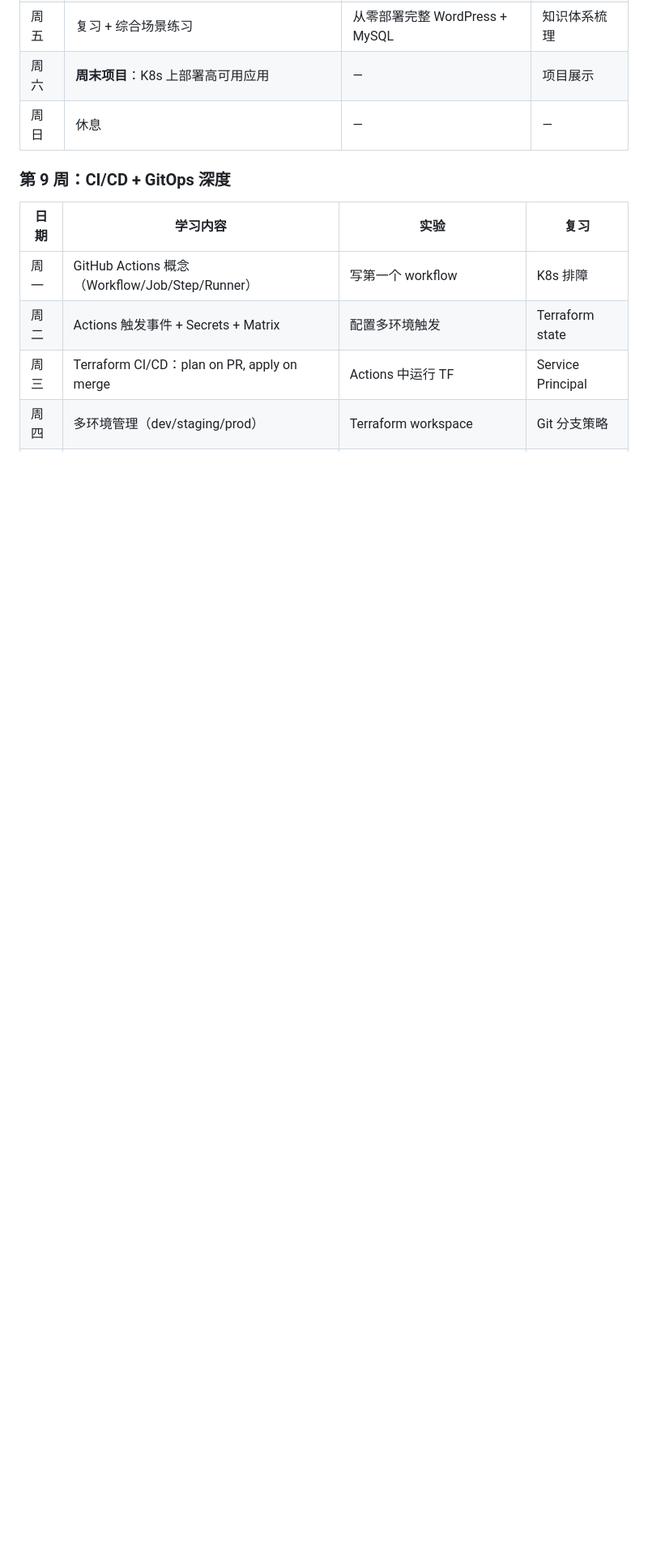
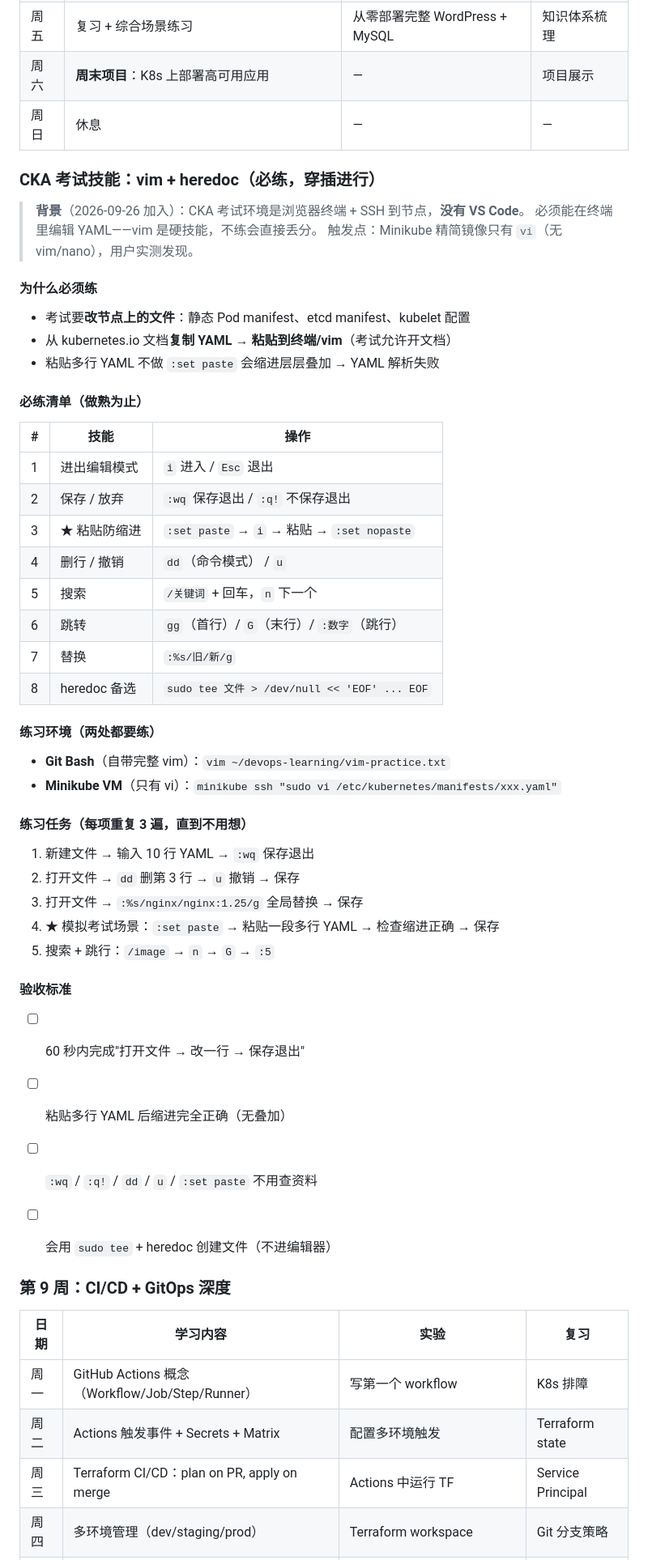
Before and after one commit to SunTao2022/devops-learning, a Markdown page: LEARNING-PLAN.md, the part around the change. Shown at 81% size. GitHub-like rendering; blank space fills up the shorter version.

Commit message:
plan: add CKA vim/heredoc training section + weekly skill checklist

```diff
--- a/LEARNING-PLAN.md
+++ b/LEARNING-PLAN.md
@@ -169,6 +169,48 @@
 | 周五 | 复习 + 综合场景练习 | 从零部署完整 WordPress + MySQL | 知识体系梳理 |
 | 周六 | **周末项目**：K8s 上部署高可用应用 | — | 项目展示 |
 | 周日 | 休息 | — | — |
+
+### CKA 考试技能：vim + heredoc（必练，穿插进行）
+
+> **背景**（2026-09-26 加入）：CKA 考试环境是浏览器终端 + SSH 到节点，**没有 VS Code**。
+> 必须能在终端里编辑 YAML——vim 是硬技能，不练会直接丢分。
+> 触发点：Minikube 精简镜像只有 `vi`（无 vim/nano），用户实测发现。
+
+#### 为什么必须练
+- 考试要**改节点上的文件**：静态 Pod manifest、etcd manifest、kubelet 配置
+- 从 kubernetes.io 文档**复制 YAML → 粘贴到终端/vim**（考试允许开文档）
+- 粘贴多行 YAML 不做 `:set paste` 会缩进层层叠加 → YAML 解析失败
+
+#### 必练清单（做熟为止）
+
+| # | 技能 | 操作 |
+|---|------|------|
+| 1 | 进出编辑模式 | `i` 进入 / `Esc` 退出 |
+| 2 | 保存 / 放弃 | `:wq` 保存退出 / `:q!` 不保存退出 |
+| 3 | ★ 粘贴防缩进 | `:set paste` → `i` → 粘贴 → `:set nopaste` |
+| 4 | 删行 / 撤销 | `dd`（命令模式） / `u` |
+| 5 | 搜索 | `/关键词` + 回车，`n` 下一个 |
+| 6 | 跳转 | `gg`（首行）/ `G`（末行）/ `:数字`（跳行） |
+| 7 | 替换 | `:%s/旧/新/g` |
+| 8 | heredoc 备选 | `sudo tee 文件 > /dev/null << 'EOF' ... EOF` |
+
+#### 练习环境（两处都要练）
+- **Git Bash**（自带完整 vim）：`vim ~/devops-learning/vim-practice.txt`
+- **Minikube VM**（只有 vi）：`minikube ssh "sudo vi /etc/kubernetes/manifests/xxx.yaml"`
+
+#### 练习任务（每项重复 3 遍，直到不用想）
+1. 新建文件 → 输入 10 行 YAML → `:wq` 保存退出
+2. 打开文件 → `dd` 删第 3 行 → `u` 撤销 → 保存
+3. 打开文件 → `:%s/nginx/nginx:1.25/g` 全局替换 → 保存
+4. ★ 模拟考试场景：`:set paste` → 粘贴一段多行 YAML → 检查缩进正确 → 保存
+5. 搜索 + 跳行：`/image` → `n` → `G` → `:5`
+
+#### 验收标准
+- [ ] 60 秒内完成"打开文件 → 改一行 → 保存退出"
+- [ ] 粘贴多行 YAML 后缩进完全正确（无叠加）
+- [ ] `:wq` / `:q!` / `dd` / `u` / `:set paste` 不用查资料
+- [ ] 会用 `sudo tee` + heredoc 创建文件（不进编辑器）
+
 
 ### 第 9 周：CI/CD + GitOps 深度
 
```
Also changed, not shown: REVIEW.md (+13 -0 lines).
